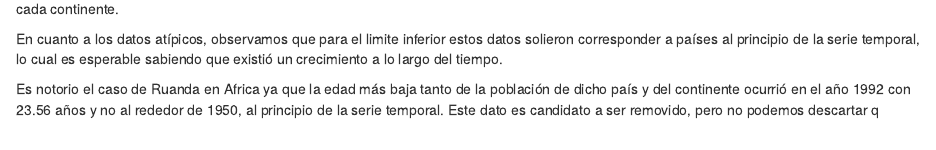
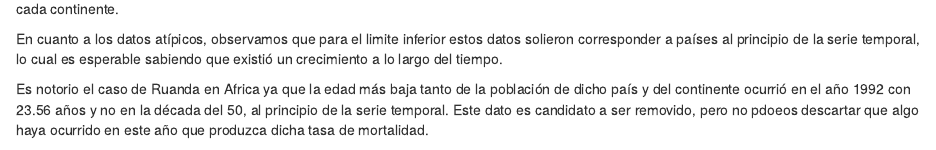
Before and after one commit to flor14/datos_de_miercoles_tidytuesday, an R Markdown document (gapminder.Rmd): the page in a window 1100 px wide, from 490 px down. Rendered offline with R 4.5, knitr and Pandoc, with nearby package versions; some code elsewhere in the file could not run offline.

Commit message:
Add files via upload

````diff
--- a/gapminder.Rmd
+++ b/gapminder.Rmd
@@ -71,7 +71,7 @@ En este caso analizamos mediante gráficos de caja las distribuciones de los val
 
 En cuanto a los datos atípicos, observamos que para el limite inferior estos datos solieron corresponder a países al principio de la serie temporal, lo cual es esperable sabiendo que existió un crecimiento a lo largo del tiempo.
 
-Es notorio el caso de Ruanda en Africa ya que la edad más baja tanto de la población de dicho país y del continente ocurrió en el año 1992 con 23.56 años y no al rededor de 1950, al principio de la serie temporal. Este dato es candidato a ser removido, pero no podemos descartar q
+Es notorio el caso de Ruanda en Africa ya que la edad más baja tanto de la población de dicho país y del continente ocurrió en el año 1992 con 23.56 años y no en la década del 50, al principio de la serie temporal. Este dato es candidato a ser removido, pero no pdoeos descartar que algo haya ocurrido en este año que produzca dicha tasa de mortalidad.
 
 
 ```{r echo=FALSE, message=FALSE, warning=FALSE}
````
